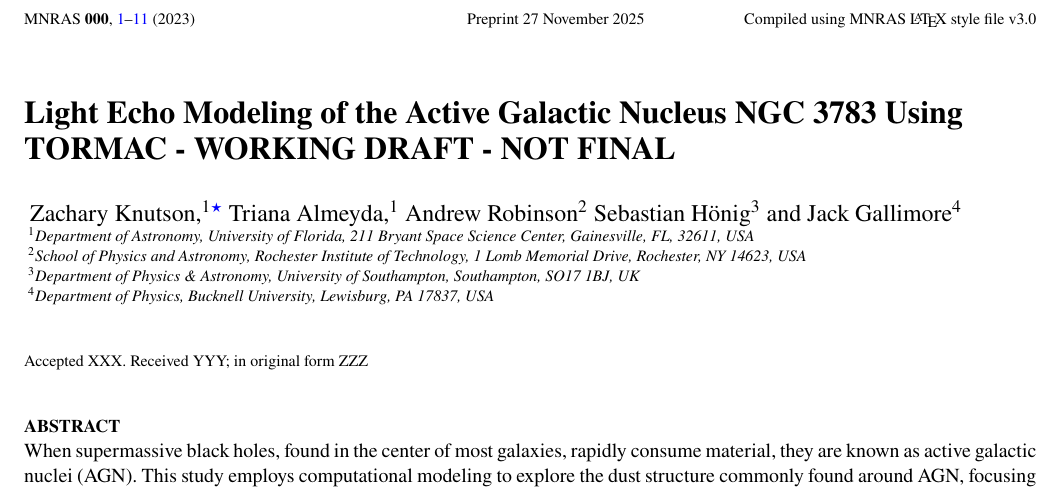
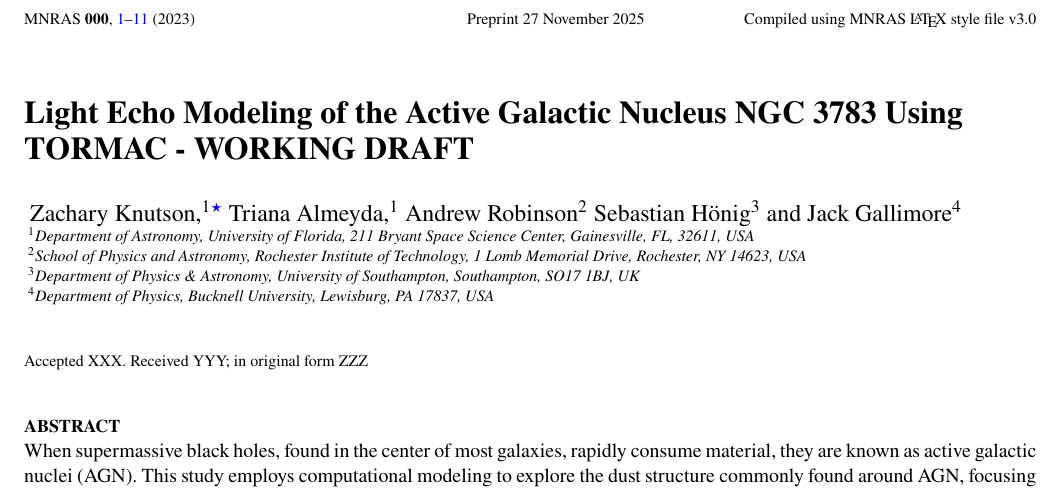
Before and after one commit to zknutson/TORMAC_Parameter_Estimation_Paper, a LaTeX paper (mnras_paper.tex): part of page 1 of 12, cut so that both start at the same text. Compiled offline with pdfLaTeX; a LaTeX package or settings file that is missing is left out.

Commit message:
Updates from Overleaf

```diff
--- a/mnras_paper.tex
+++ b/mnras_paper.tex
@@ -77,7 +77,7 @@
 
 % Title of the paper, and the short title which is used in the headers.
 % Keep the title short and informative.
-\title[Parameter Estimation of the AGN NGC 3783 Using TORMAC]{Light Echo Modeling of the Active Galactic Nucleus NGC 3783 Using TORMAC - WORKING DRAFT - NOT FINAL}
+\title[Parameter Estimation of the AGN NGC 3783 Using TORMAC]{Light Echo Modeling of the Active Galactic Nucleus NGC 3783 Using TORMAC - WORKING DRAFT}
 
 % The list of authors, and the short list which is used in the headers.
 % If you need two or more lines of authors, add an extra line using \newauthor
```
